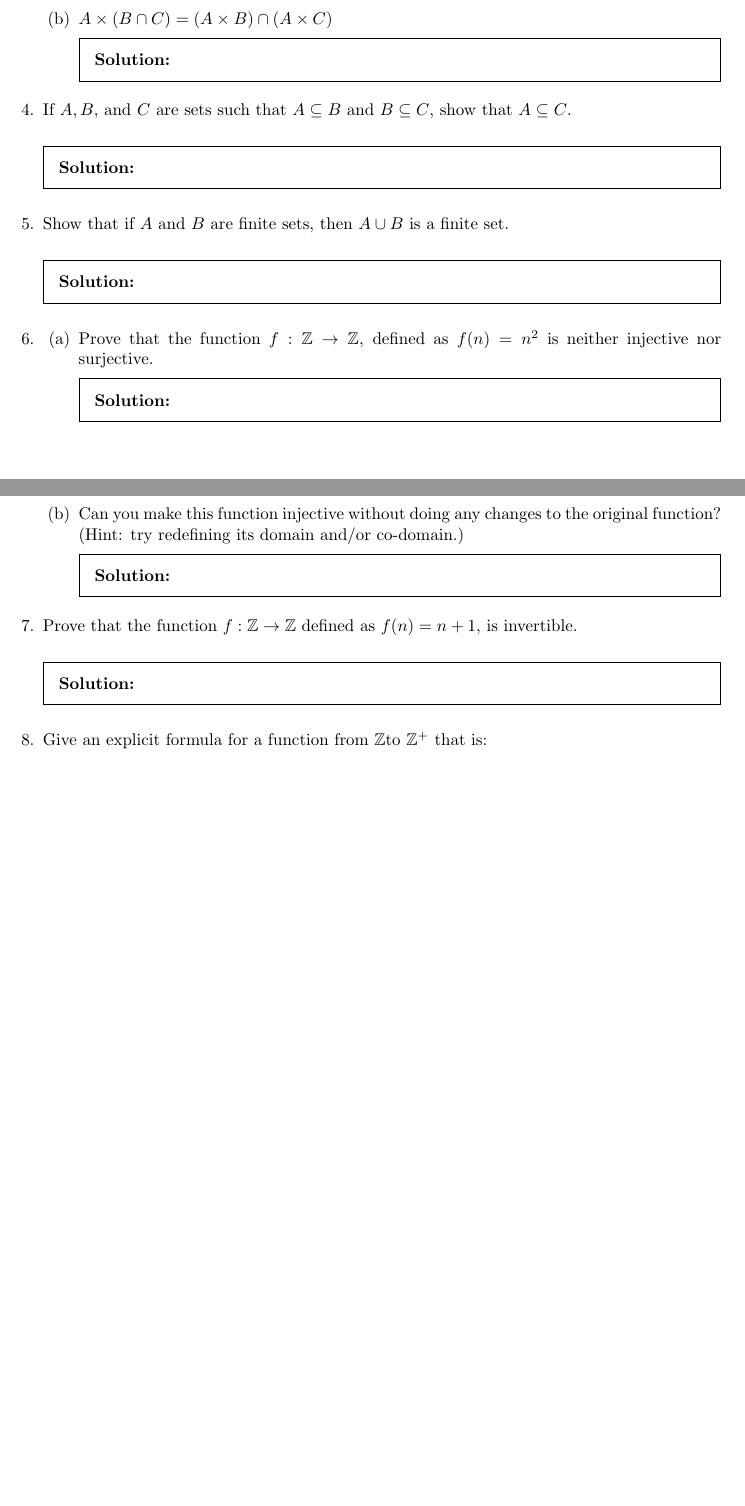
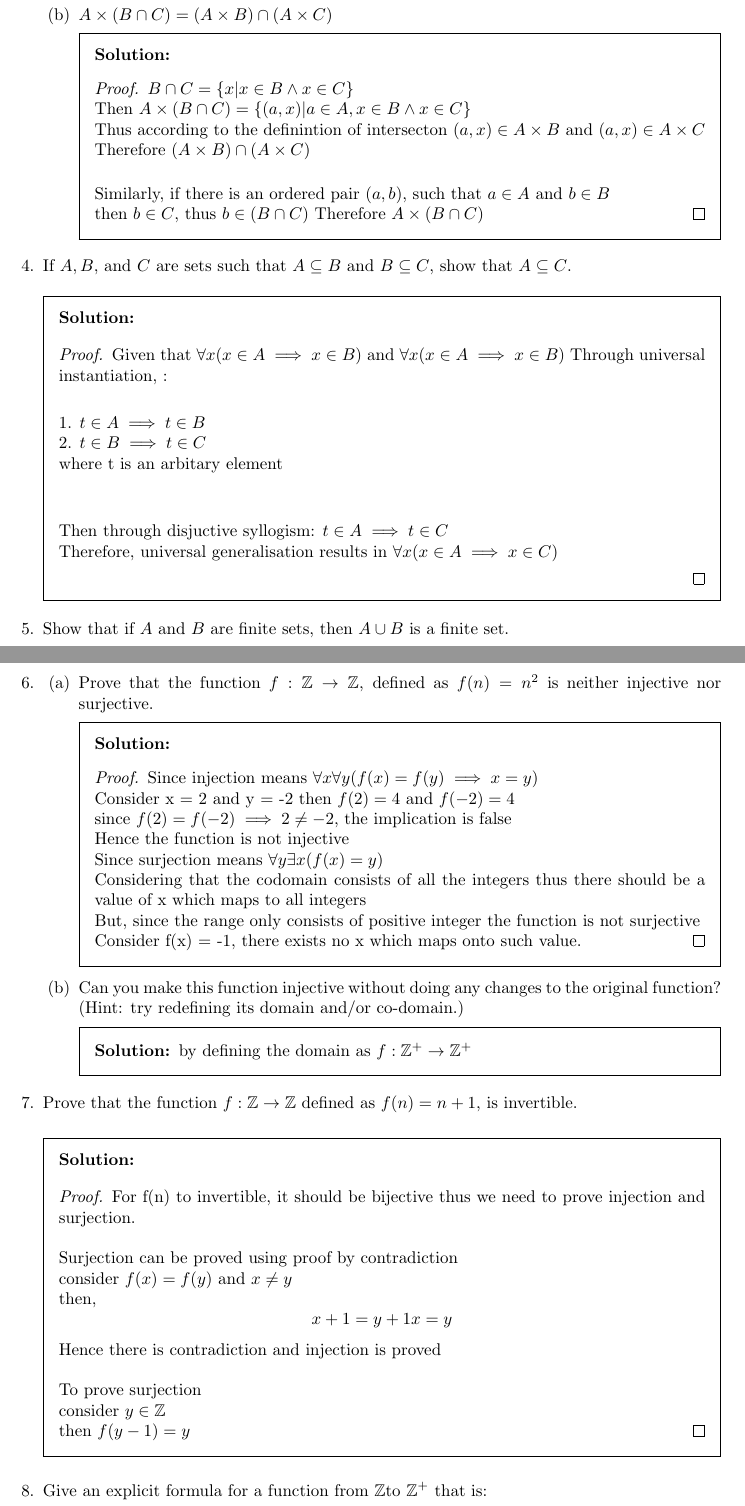
Before and after one commit to affan002/Pset06_DM, a LaTeX problem sheet (pset08-main/pset08.tex): two parts of pages 1 and 2 of 2 before the commit and two parts of pages 2 and 3 of 4 after it, joined at a grey line, cut so that both start at the same text, the shorter picture padded with empty space. Compiled offline with pdfLaTeX.

Commit message:
pset 8 done

```diff
--- a/pset08-main/pset08.tex
+++ b/pset08-main/pset08.tex
@@ -48,6 +81,16 @@
   \part $A \times (B \cap C) = (A \times B) \cap (A \times C) $
     \begin{solution}
       % Enter your solution here.
+      \begin{proof}
+        \(B \cap C = \{x | x \in B \land x \in C\}\)\\
+        Then \(A \times (B \cap C) = \{(a, x) | a \in A, x \in B \land x \in C\}\)\\
+        Thus according to the definintion of intersecton \((a, x) \in A \times B\) and \((a, x) \in A \times C\) \\
+        Therefore \((A \times B) \cap (A \times C)\)\\
+
+        Similarly, if there is an ordered pair \((a, b)\), such that \(a \in A\) and \(b \in B\)\\
+        then \(b \in C\), thus \(b \in (B \cap C)\)
+        Therefore \(A \times (B \cap C)\)
+      \end{proof}
     \end{solution}
   \end{parts}
 
@@ -55,6 +98,18 @@
 
   \begin{solution}
     % Enter your solution here.
+    \begin{proof}
+     Given that $\forall x (x \in A \implies x \in B)$ and $\forall x (x \in A \implies x \in B)$
+     Through universal instantiation, :\\
+
+      1. $t \in A \implies t \in B$\\
+      2. $t \in B \implies t \in C$\\
+      where t is an arbitary element\\\\
+
+      Then through disjuctive syllogism: $t \in A \implies t \in C$\\
+      Therefore, universal generalisation results in  $\forall x (x \in A \implies x \in C)$
+
+    \end{proof}
   \end{solution}
 
 \question Show that if $A$ and $B$ are finite sets, then  \( A \cup B \) is a finite set.
@@ -71,8 +133,20 @@
+      \begin{proof}
+        Since injection means $\forall x \forall y (f(x) = f(y) \implies x = y)$\\
+        Consider x = 2 and y = -2 then $f(2) = 4$ and $f(-2) = 4$\\
+        since $f(2) = f(-2) \implies 2 \neq -2$, the implication is false\\
+        Hence the function is not injective
+        \\
+        Since surjection means $\forall y \exists x (f(x) = y)$\\
+        Considering that the codomain consists of all the integers thus there should be a value of x which maps to all integers\\
+        But, since the range only consists of positive integer the function is not surjective\\
+        Consider f(x) = -1, there exists no x which maps onto such value.
+      \end{proof}
     \end{solution}
 
   \part Can you make this function injective without doing any changes to the original function? (Hint: try redefining its domain and/or co-domain.)
     \begin{solution}
       % Enter your solution here.
+      by defining the domain as  $f: \Z^+\to\Z^+$
     \end{solution}
   \end{parts}
 
@@ -81,6 +155,20 @@
 
   \begin{solution}
     % Enter your solution here.
+    \begin{proof}
+      For f(n) to invertible, it should be bijective thus we need to prove injection and surjection.\\\\
+      Surjection can be proved using proof by contradiction\\
+      consider $f(x) = f(y)$ and $x \neq y$\\
+      then,
+      \[
+      x + 1 = y + 1
+      x = y
+      \]
+      Hence there is contradiction and injection is proved\\\\
+      To prove surjection\\
+      consider $y \in \Z$\\
+      then $f(y-1) = y$
+    \end{proof}
   \end{solution}
 
 \question Give an explicit formula for a function from \Z to $\Z^+$ that is:
```
Also changed, not shown: pset08-main/pset08.tex (55 more changed lines), 3 other files.
